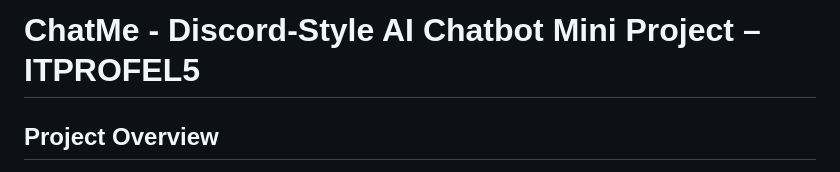
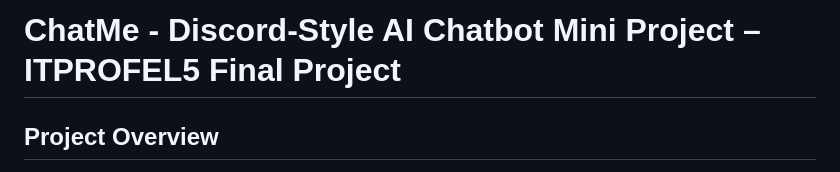
Before and after one commit to Alexis12119/ChatMe, a Markdown page: README.md, the part around the change. Drawn GitHub-style.

Commit message:
feat: update

```diff
--- a/README.md
+++ b/README.md
@@ -1,4 +1,4 @@
-# ChatMe - Discord-Style AI Chatbot Mini Project – ITPROFEL5
+# ChatMe - Discord-Style AI Chatbot Mini Project – ITPROFEL5 Final Project
 
 ## Project Overview
 
```
